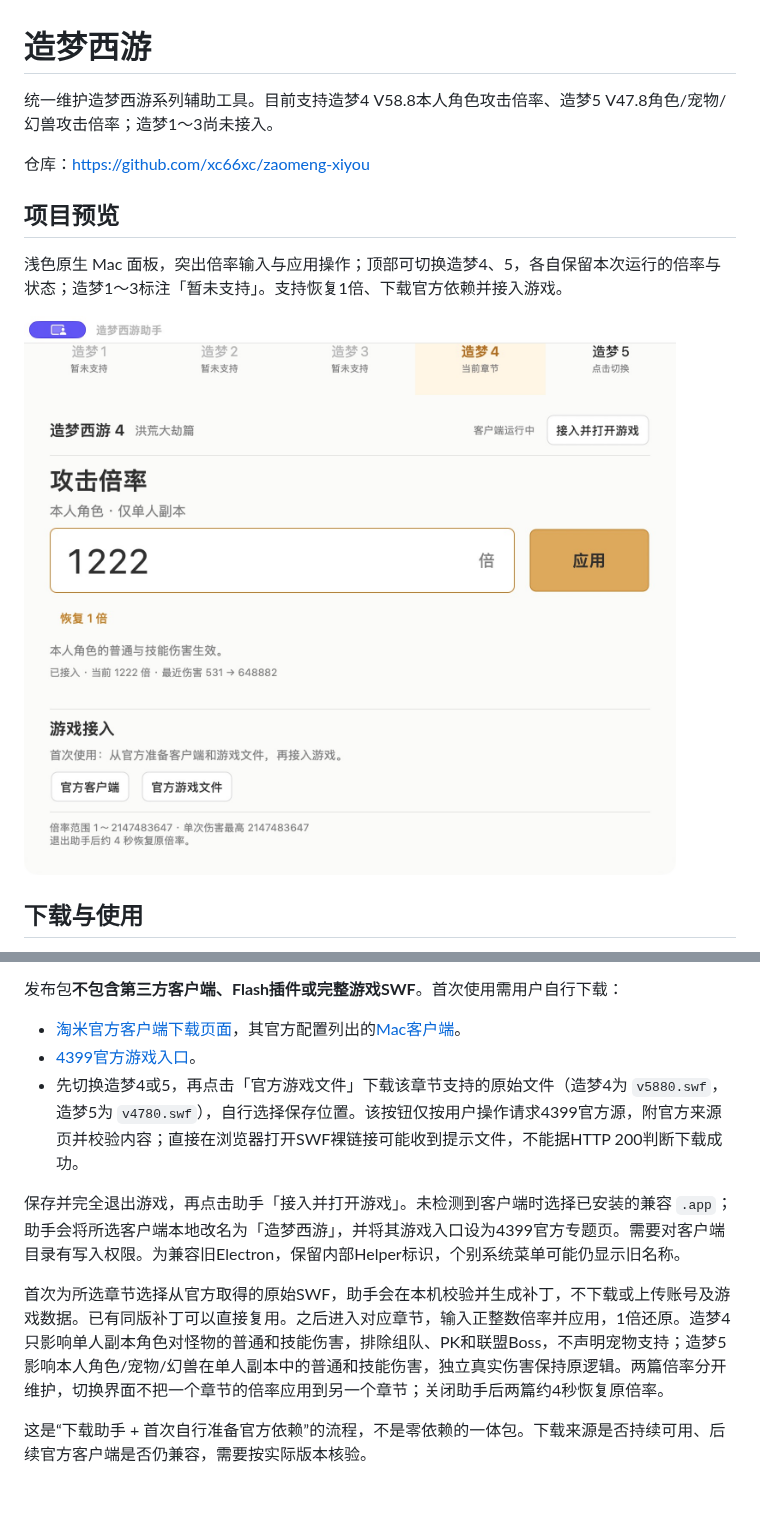
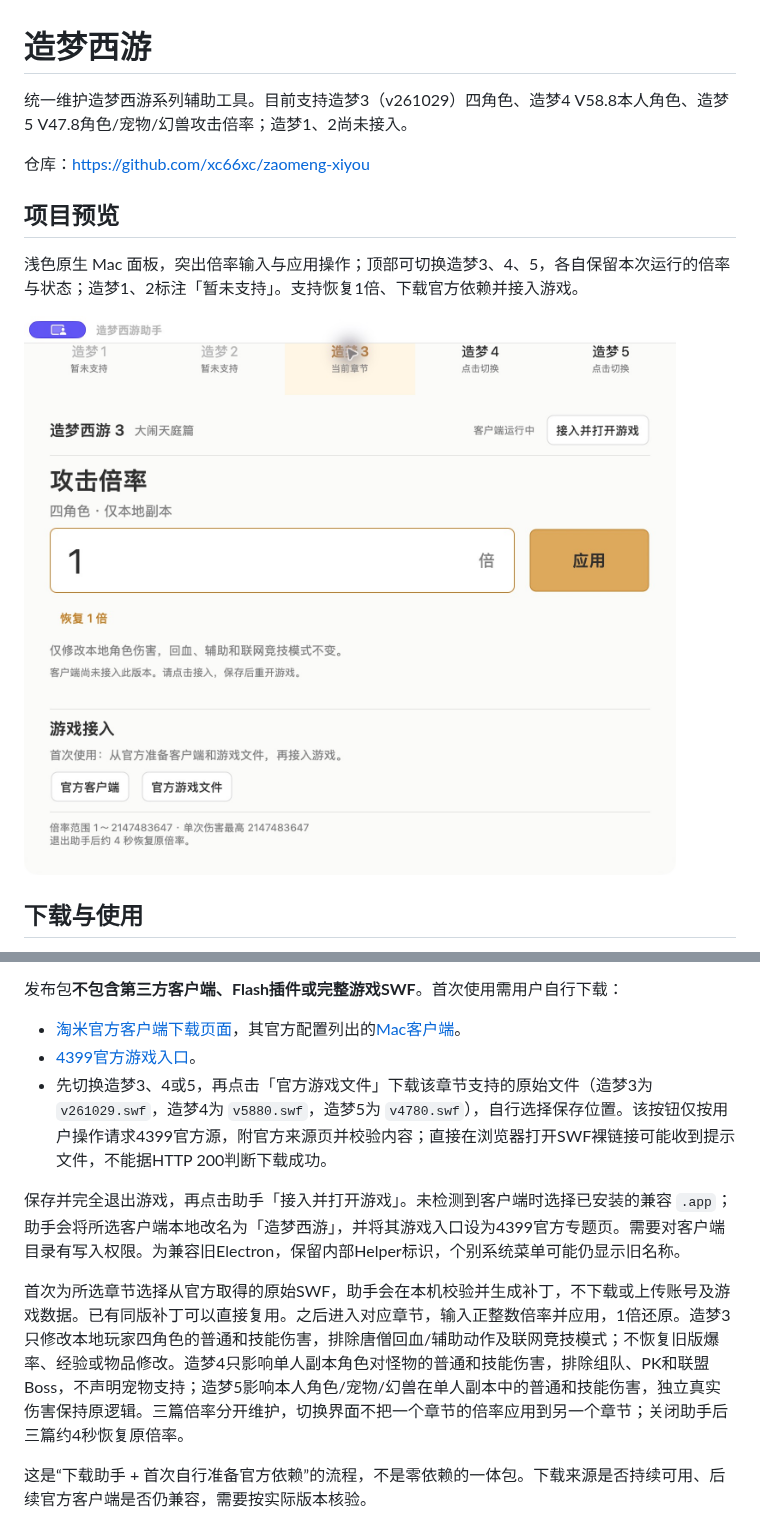
Before and after one commit to xc66xc/zaomeng-xiyou, a Markdown page: README.md, 2 parts joined by grey strips. GitHub-like rendering; pictures changed too: assets/preview.png; blank space fills up the shorter version.

```diff
--- a/README.md
+++ b/README.md
@@ -1,10 +1,10 @@
 # 造梦西游
 
-统一维护造梦西游系列辅助工具。目前支持造梦4 V58.8本人角色攻击倍率、造梦5 V47.8角色/宠物/幻兽攻击倍率；造梦1～3尚未接入。
+统一维护造梦西游系列辅助工具。目前支持造梦3（v261029）四角色、造梦4 V58.8本人角色、造梦5 V47.8角色/宠物/幻兽攻击倍率；造梦1、2尚未接入。
 
 仓库：https://github.com/xc66xc/zaomeng-xiyou
 
 ## 项目预览
 
-浅色原生 Mac 面板，突出倍率输入与应用操作；顶部可切换造梦4、5，各自保留本次运行的倍率与状态；造梦1～3标注「暂未支持」。支持恢复1倍、下载官方依赖并接入游戏。
+浅色原生 Mac 面板，突出倍率输入与应用操作；顶部可切换造梦3、4、5，各自保留本次运行的倍率与状态；造梦1、2标注「暂未支持」。支持恢复1倍、下载官方依赖并接入游戏。
 
@@ -20,11 +20,11 @@
 
 - [淘米官方客户端下载页面](https://webres.61.com/common/flash/common_micro.html?game=mole)，其官方配置列出的[Mac客户端](https://dl.61.com/mole/Mole.dmg)。
 - [4399官方游戏入口](https://www.4399.com/flash/zmhj.htm)。
-- 先切换造梦4或5，再点击「官方游戏文件」下载该章节支持的原始文件（造梦4为 `v5880.swf`，造梦5为 `v4780.swf`），自行选择保存位置。该按钮仅按用户操作请求4399官方源，附官方来源页并校验内容；直接在浏览器打开SWF裸链接可能收到提示文件，不能据HTTP 200判断下载成功。
+- 先切换造梦3、4或5，再点击「官方游戏文件」下载该章节支持的原始文件（造梦3为 `v261029.swf`，造梦4为 `v5880.swf`，造梦5为 `v4780.swf`），自行选择保存位置。该按钮仅按用户操作请求4399官方源，附官方来源页并校验内容；直接在浏览器打开SWF裸链接可能收到提示文件，不能据HTTP 200判断下载成功。
 
 保存并完全退出游戏，再点击助手「接入并打开游戏」。未检测到客户端时选择已安装的兼容 `.app`；助手会将所选客户端本地改名为「造梦西游」，并将其游戏入口设为4399官方专题页。需要对客户端目录有写入权限。为兼容旧Electron，保留内部Helper标识，个别系统菜单可能仍显示旧名称。
 
-首次为所选章节选择从官方取得的原始SWF，助手会在本机校验并生成补丁，不下载或上传账号及游戏数据。已有同版补丁可以直接复用。之后进入对应章节，输入正整数倍率并应用，1倍还原。造梦4只影响单人副本角色对怪物的普通和技能伤害，排除组队、PK和联盟Boss，不声明宠物支持；造梦5影响本人角色/宠物/幻兽在单人副本中的普通和技能伤害，独立真实伤害保持原逻辑。两篇倍率分开维护，切换界面不把一个章节的倍率应用到另一个章节；关闭助手后两篇约4秒恢复原倍率。
+首次为所选章节选择从官方取得的原始SWF，助手会在本机校验并生成补丁，不下载或上传账号及游戏数据。已有同版补丁可以直接复用。之后进入对应章节，输入正整数倍率并应用，1倍还原。造梦3只修改本地玩家四角色的普通和技能伤害，排除唐僧回血/辅助动作及联网竞技模式；不恢复旧版爆率、经验或物品修改。造梦4只影响单人副本角色对怪物的普通和技能伤害，排除组队、PK和联盟Boss，不声明宠物支持；造梦5影响本人角色/宠物/幻兽在单人副本中的普通和技能伤害，独立真实伤害保持原逻辑。三篇倍率分开维护，切换界面不把一个章节的倍率应用到另一个章节；关闭助手后三篇约4秒恢复原倍率。
 
 这是“下载助手 + 首次自行准备官方依赖”的流程，不是零依赖的一体包。下载来源是否持续可用、后续官方客户端是否仍兼容，需要按实际版本核验。
 
```
Also changed, not shown: other parts of README.md (+5 -3 lines), 12 other files.
